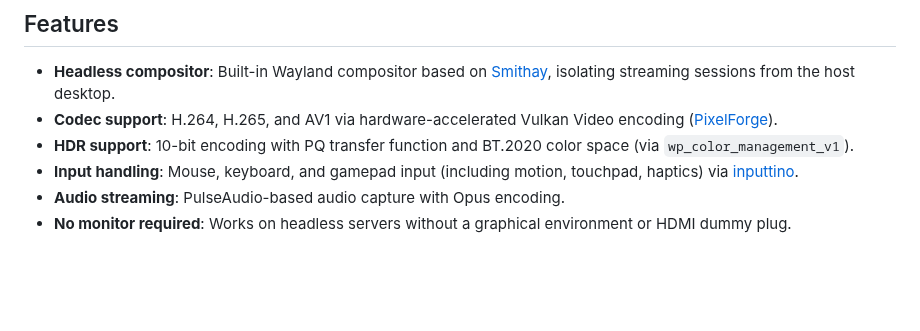
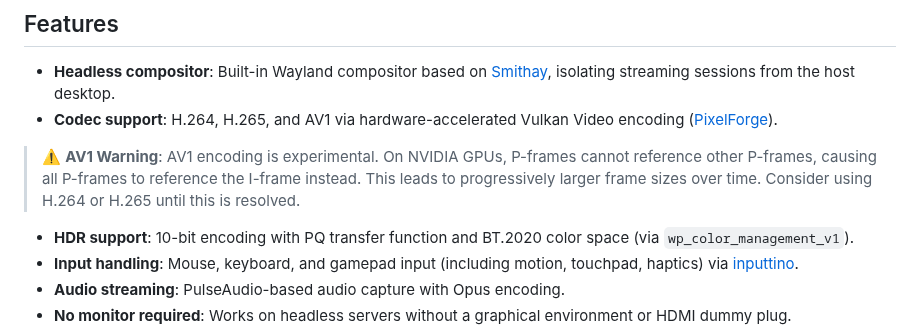
Before and after one commit to hgaiser/moonshine, a Markdown page: README.md, the part around the change. GitHub-like rendering; blank space fills up the shorter version.

```diff
--- a/README.md
+++ b/README.md
@@ -10,6 +10,11 @@ This means you can play games on the client device, while rendering is done by t
 
 - **Headless compositor**: Built-in Wayland compositor based on [Smithay](https://github.com/Smithay/smithay), isolating streaming sessions from the host desktop.
 - **Codec support**: H.264, H.265, and AV1 via hardware-accelerated Vulkan Video encoding ([PixelForge](https://github.com/hgaiser/pixelforge)).
+
+> ⚠️ **AV1 Warning**: AV1 encoding is experimental. On NVIDIA GPUs, P-frames cannot
+> reference other P-frames, causing all P-frames to reference the I-frame instead. This
+> leads to progressively larger frame sizes over time. Consider using H.264 or H.265
+> until this is resolved.
 - **HDR support**: 10-bit encoding with PQ transfer function and BT.2020 color space (via `wp_color_management_v1`).
 - **Input handling**: Mouse, keyboard, and gamepad input (including motion, touchpad, haptics) via [inputtino](https://github.com/games-on-whales/inputtino).
 - **Audio streaming**: PulseAudio-based audio capture with Opus encoding.
```
